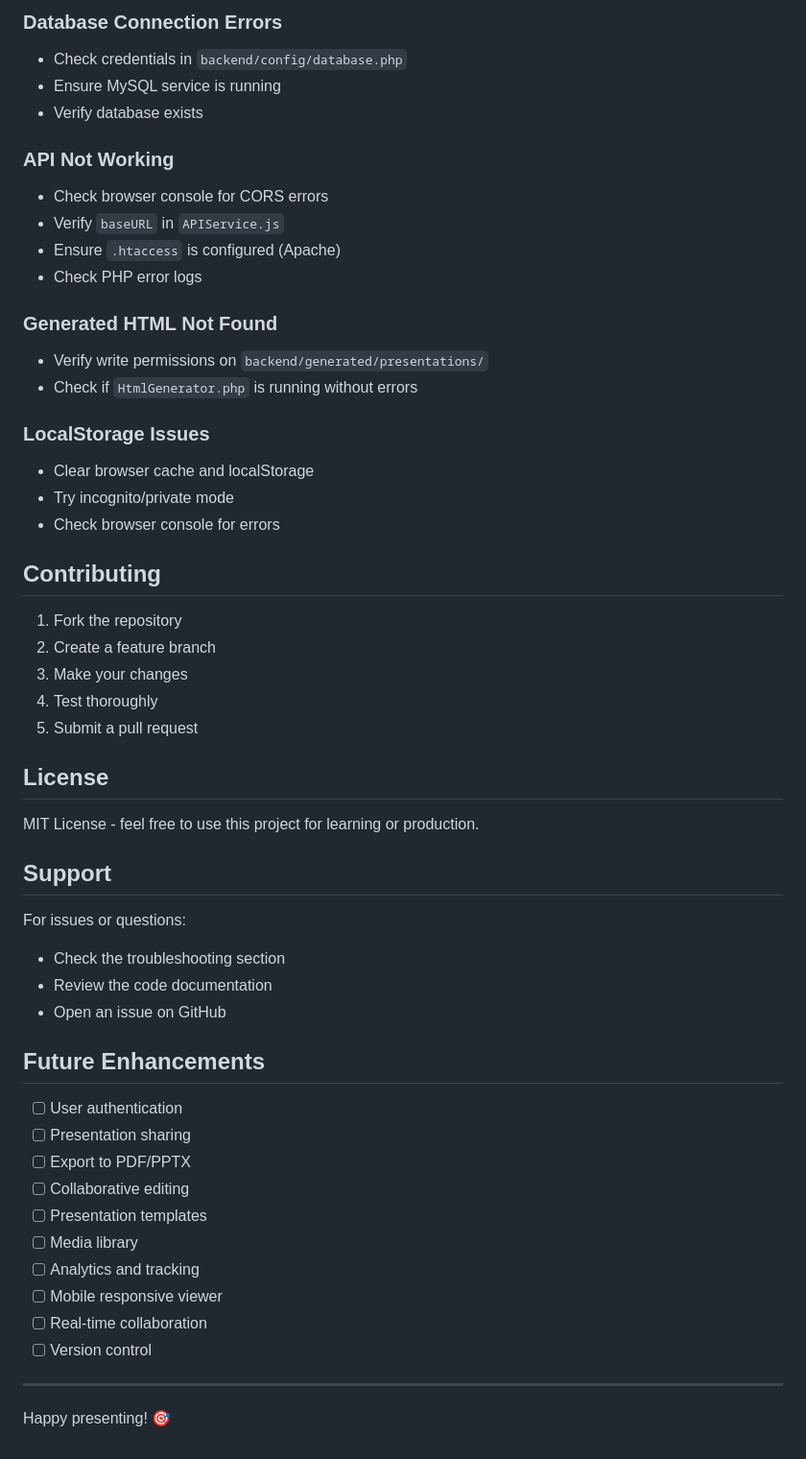
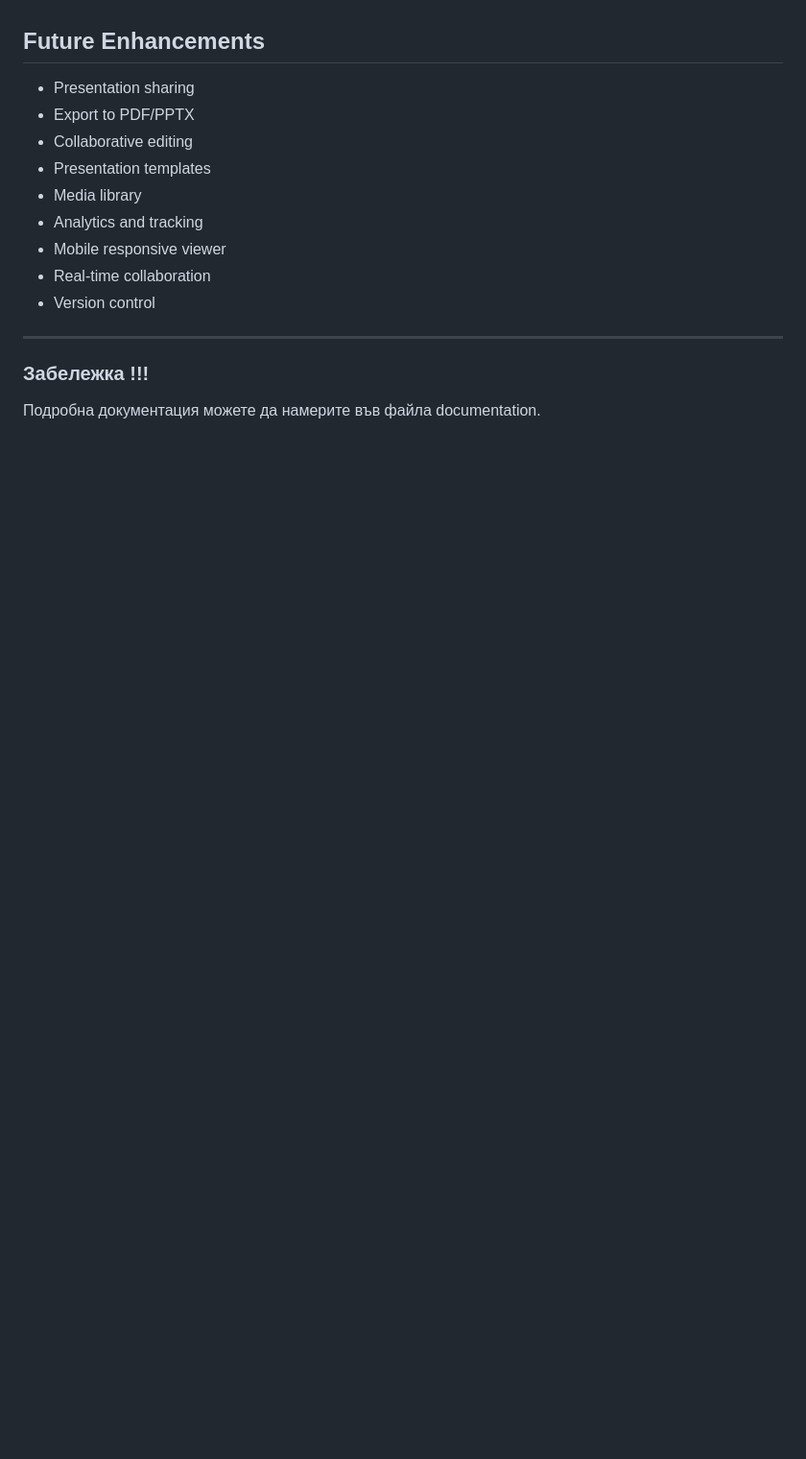
Before and after one commit to anninenkova03/web-project, a Markdown page: README.md, the part around one of its changes. Shown at 96% size. Rendered like a GitHub page; blank space fills up the shorter version.

```diff
--- a/README.md
+++ b/README.md
@@ -332,55 +257,15 @@ INSERT INTO slide_types (name) VALUES ('your-new-type');
-### Database Connection Errors
-- Check credentials in `backend/config/database.php`
-- Ensure MySQL service is running
-- Verify database exists
-
-### API Not Working
-- Check browser console for CORS errors
-- Verify `baseURL` in `APIService.js`
-- Ensure `.htaccess` is configured (Apache)
-- Check PHP error logs
-
-### Generated HTML Not Found
-- Verify write permissions on `backend/generated/presentations/`
-- Check if `HtmlGenerator.php` is running without errors
-
-### LocalStorage Issues
-- Clear browser cache and localStorage
-- Try incognito/private mode
-- Check browser console for errors
-
-## Contributing
-
-1. Fork the repository
-2. Create a feature branch
-3. Make your changes
-4. Test thoroughly
-5. Submit a pull request
-
-## License
-
-MIT License - feel free to use this project for learning or production.
-
-## Support
-
-For issues or questions:
-- Check the troubleshooting section
-- Review the code documentation
-- Open an issue on GitHub
-
 ## Future Enhancements
-
-- [ ] User authentication
-- [ ] Presentation sharing
-- [ ] Export to PDF/PPTX
-- [ ] Collaborative editing
-- [ ] Presentation templates
-- [ ] Media library
-- [ ] Analytics and tracking
-- [ ] Mobile responsive viewer
-- [ ] Real-time collaboration
-- [ ] Version control
+- Presentation sharing
+- Export to PDF/PPTX
+- Collaborative editing
+- Presentation templates
+- Media library
+- Analytics and tracking
+- Mobile responsive viewer
+- Real-time collaboration
+- Version control
 
 ---
 
-Happy presenting! 🎯
+### Забележка !!!
+Подробна документация можете да намерите във файла documentation.
```
Also changed, not shown: other parts of README.md (+9 -84 lines).
